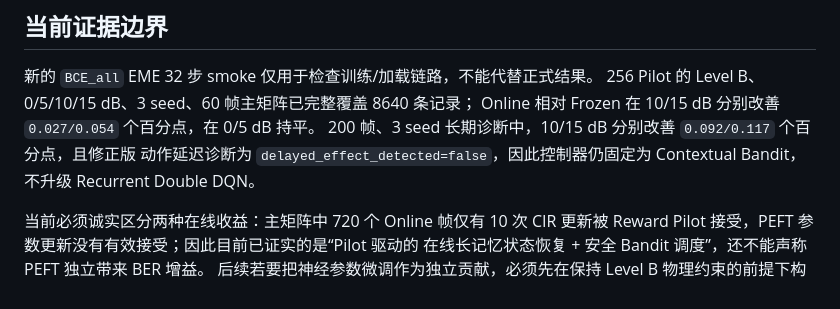
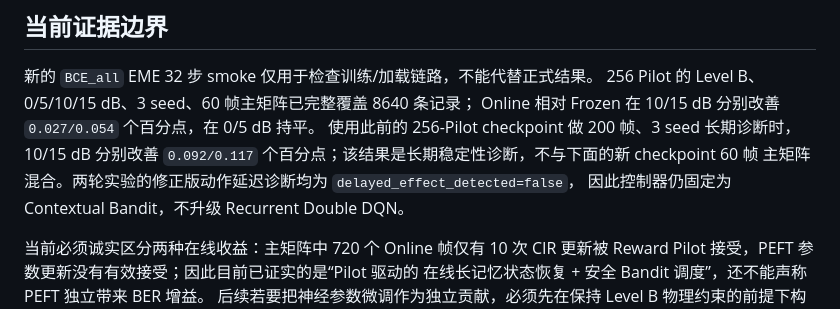
Before and after one commit to shuaidaqian/RL4EQ, a Markdown page: docs/eme_two_layer_research_route.md, the part around the change. GitHub-like rendering.

```diff
--- a/docs/eme_two_layer_research_route.md
+++ b/docs/eme_two_layer_research_route.md
@@ -79,9 +79,10 @@ Frozen 和 Online 使用相同离线 checkpoint、相同 Level B 信道轨迹、
 新的 `BCE_all` EME 32 步 smoke 仅用于检查训练/加载链路，不能代替正式结果。
 256 Pilot 的 Level B、0/5/10/15 dB、3 seed、60 帧主矩阵已完整覆盖 8640 条记录；
 Online 相对 Frozen 在 10/15 dB 分别改善 `0.027/0.054` 个百分点，在 0/5 dB 持平。
-200 帧、3 seed 长期诊断中，10/15 dB 分别改善 `0.092/0.117` 个百分点，且修正版
-动作延迟诊断为 `delayed_effect_detected=false`，因此控制器仍固定为 Contextual
-Bandit，不升级 Recurrent Double DQN。
+使用此前的 256-Pilot checkpoint 做 200 帧、3 seed 长期诊断时，10/15 dB 分别改善
+`0.092/0.117` 个百分点；该结果是长期稳定性诊断，不与下面的新 checkpoint 60 帧
+主矩阵混合。两轮实验的修正版动作延迟诊断均为 `delayed_effect_detected=false`，
+因此控制器仍固定为 Contextual Bandit，不升级 Recurrent Double DQN。
 
 当前必须诚实区分两种在线收益：主矩阵中 720 个 Online 帧仅有 10 次 CIR 更新被
 Reward Pilot 接受，PEFT 参数更新没有有效接受；因此目前已证实的是“Pilot 驱动的
```
Also changed, not shown: docs/eme_second_research_point_design.md (+5 -2 lines).
